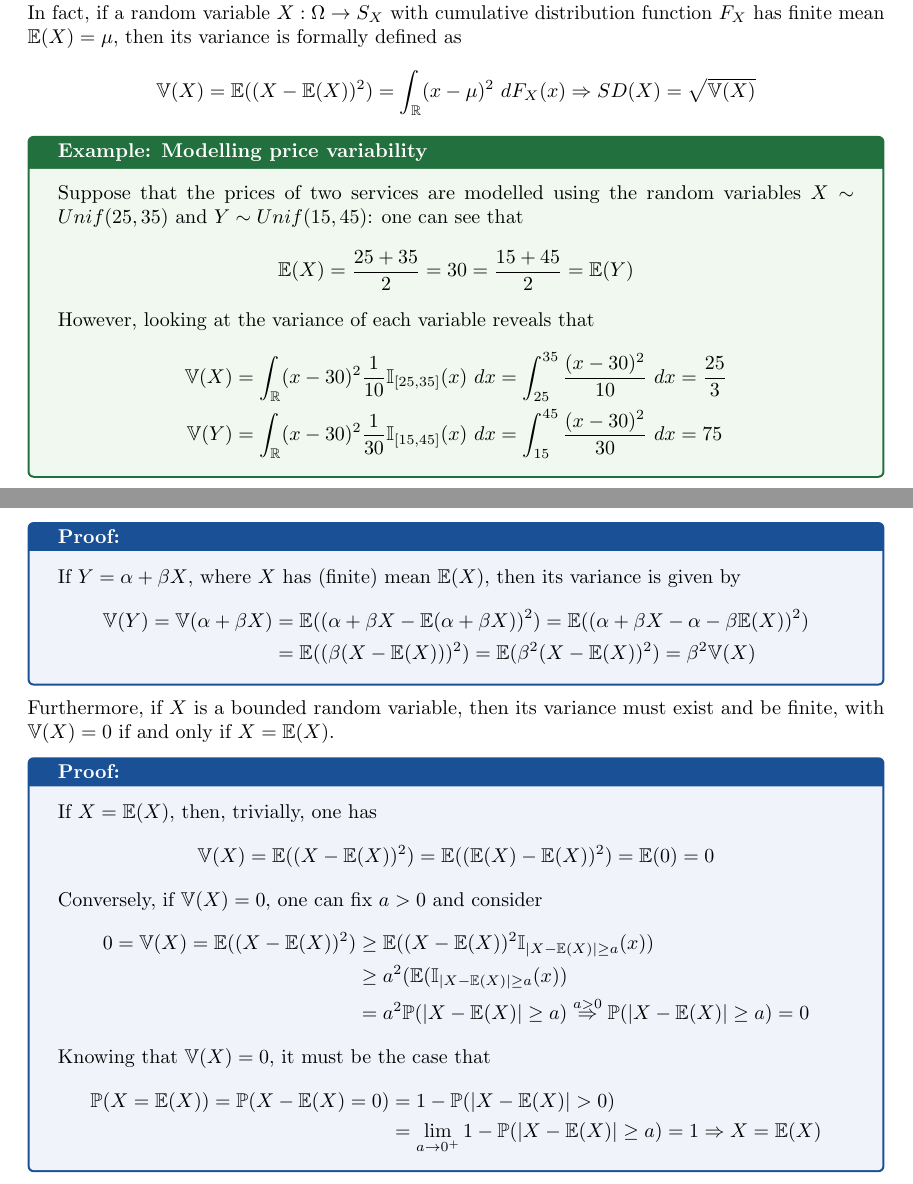
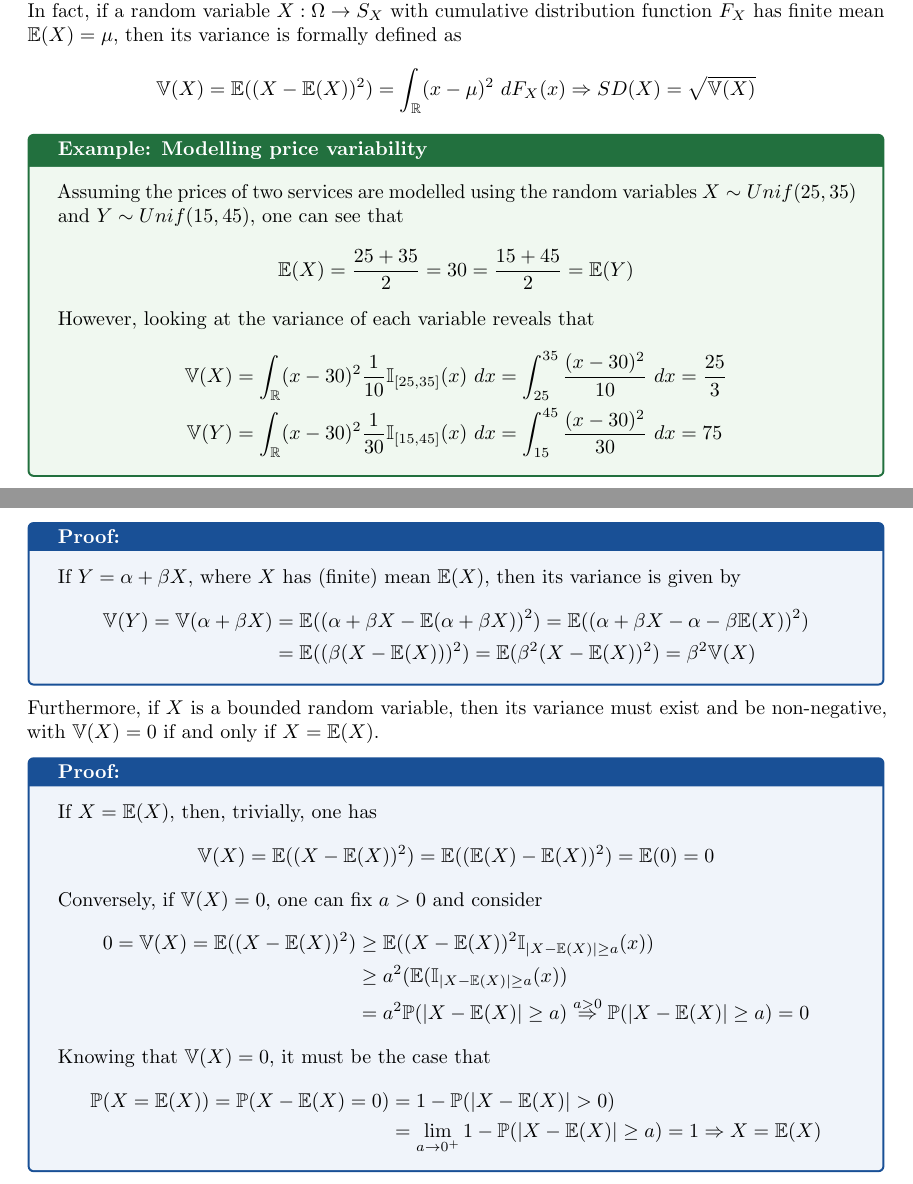
Before and after one commit to GianmariaRomano/Data-Science-Notes, a LaTeX thesis (First Year/First Semester/Fundamentals of Statistical Learning - Unit 1/Notes/Fundamentals_of_Statistical_Learning_Unit_1.tex): two parts of pages 38 and 39 of 57, joined at a grey line, cut so that both start at the same text. Compiled offline with pdfLaTeX.

Commit message:
Fix some minor typos

```diff
--- a/First Year/First Semester/Fundamentals of Statistical Learning - Unit 1/Notes/Fundamentals_of_Statistical_Learning_Unit_1.tex
+++ b/First Year/First Semester/Fundamentals of Statistical Learning - Unit 1/Notes/Fundamentals_of_Statistical_Learning_Unit_1.tex
@@ -976,7 +976,7 @@ Intuitively, the variance of a random variable can describe how a representative
 In fact, if a random variable $\displaystyle X: \Omega \to S_X$ with cumulative distribution function $\displaystyle F_X$ has finite mean $\displaystyle \mathbb{E}(X) = \mu$, then its variance is formally defined as
 \[\mathbb{V}(X) = \mathbb{E}((X - \mathbb{E}(X))^2) = \int_{\mathbb{R}} (x - \mu)^2 \ dF_X(x) \Rightarrow SD(X) = \sqrt{\mathbb{V}(X)}\]
 \begin{examplebox}[Modelling price variability]
-    Suppose that the prices of two services are modelled using the random variables $\displaystyle X \sim Unif(25, 35)$ and $\displaystyle Y \sim Unif(15, 45)$: one can see that
+    Assuming the prices of two services are modelled using the random variables $\displaystyle X \sim Unif(25, 35)$ and $\displaystyle Y \sim Unif(15, 45)$, one can see that
     \[\mathbb{E}(X) = \frac{25 + 35}{2} = 30 = \frac{15 + 45}{2} = \mathbb{E}(Y)\]
     However, looking at the variance of each variable reveals that
     \begin{align*}
@@ -999,7 +999,7 @@ In particular, if $\displaystyle Y = \alpha + \beta X$, then it is possible to s
             &= \mathbb{E}((\beta(X - \mathbb{E}(X)))^2) = \mathbb{E}(\beta^2(X - \mathbb{E}(X))^2) = \beta^2\mathbb{V}(X)
     \end{align*}
 \end{proofbox}
-\noindent Furthermore, if $\displaystyle X$ is a bounded random variable, then its variance must exist and be finite, with $\displaystyle \mathbb{V}(X) = 0$ if and only if $\displaystyle X = \mathbb{E}(X)$.
+\noindent Furthermore, if $\displaystyle X$ is a bounded random variable, then its variance must exist and be non-negative, with $\displaystyle \mathbb{V}(X) = 0$ if and only if $\displaystyle X = \mathbb{E}(X)$.
 \begin{proofbox}
     If $\displaystyle X = \mathbb{E}(X)$, then, trivially, one has
     \[\mathbb{V}(X) = \mathbb{E}((X - \mathbb{E}(X))^2) = \mathbb{E}((\mathbb{E}(X) - \mathbb{E}(X))^2) = \mathbb{E}(0) = 0\]
```
Also changed, not shown: First Year/First Semester/Fundamentals of Data Science/Notes/Fundamentals_of_Data_Science.tex (+1 -1 lines), First Year/First Semester/Fundamentals of Data Science/Notes/Fundamentals_of_Data_Science.pdf, 1 other file.
